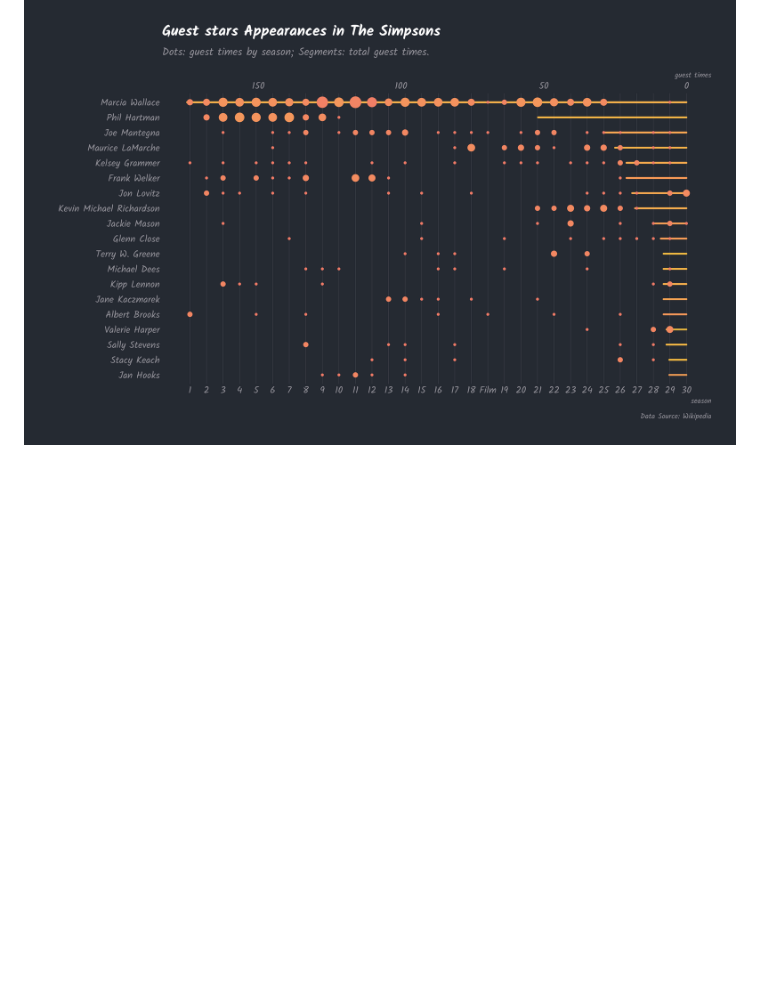
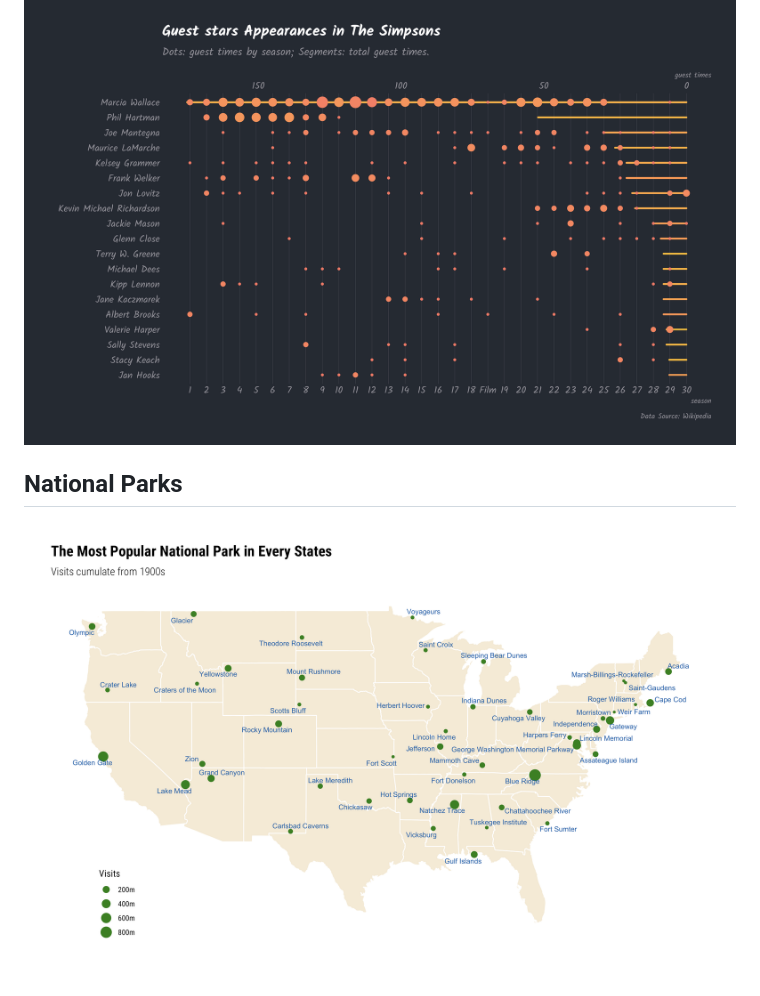
Before and after one commit to jubyshu/tidydata, a Markdown page: README.md, the part around the change. GitHub-like rendering; pictures changed too: plot/national_parks.png (added); blank space fills up the shorter version.

Commit message:
national parks

```diff
--- a/README.md
+++ b/README.md
@@ -17,3 +17,6 @@ data visualization
 
 ## The Simpsons Guests
 ![](plot/simpsons_guests.png)
+
+## National Parks
+![](plot/national_parks.png)
```
Also changed, not shown: 1 other file.
